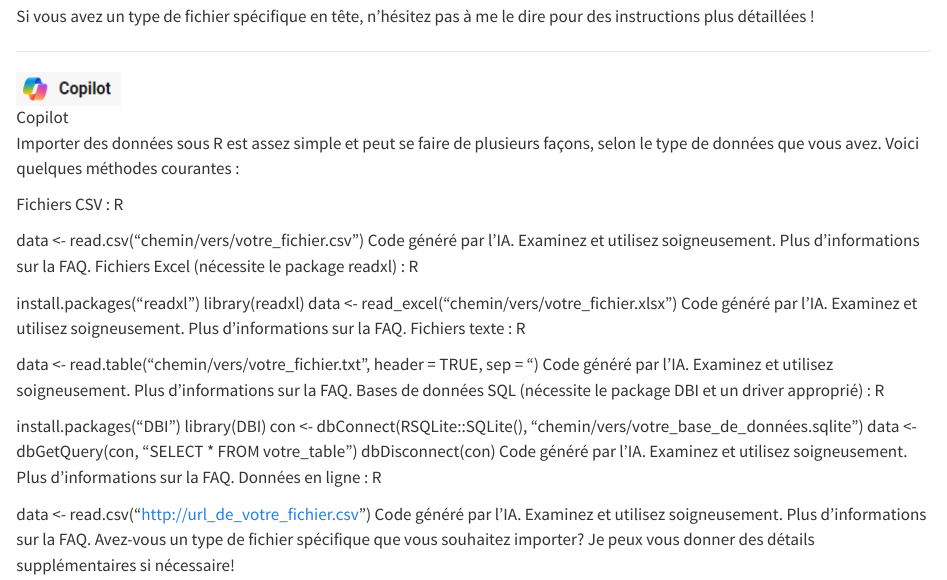
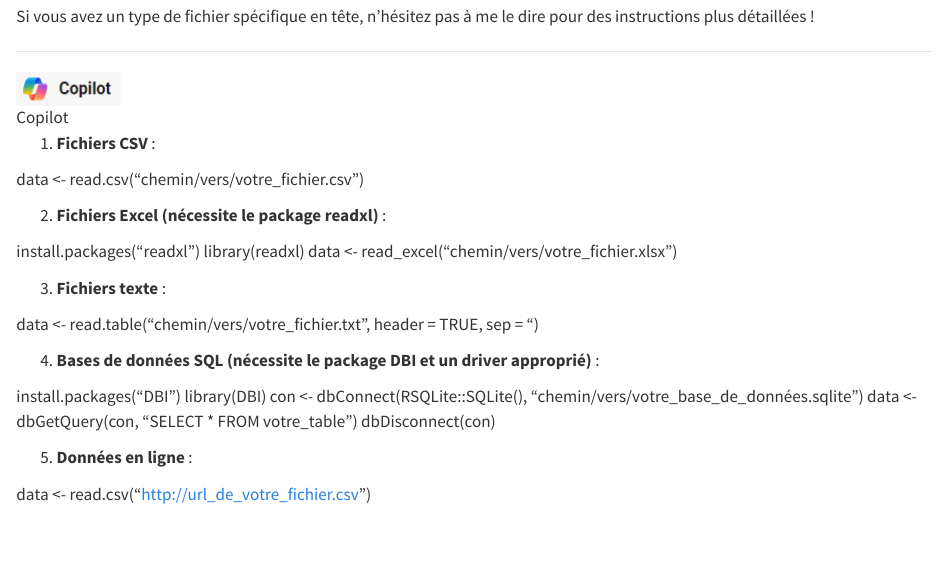
Before and after one commit to cthiounn/experimentation_aide_ia, a Quarto document (2_import_donnees/R_import_donnees.qmd): the page in a window 1100 px wide, from 1710 px down. Rendered offline with R 4.5, knitr and Pandoc in place of Quarto, with nearby package versions.

Commit message:
Copilot import données

```diff
--- a/2_import_donnees/R_import_donnees.qmd
+++ b/2_import_donnees/R_import_donnees.qmd
@@ -95,37 +95,29 @@ Si vous avez un type de fichier spécifique en tête, n'hésitez pas à me le di
 
 ![Copilot](../img/copilot.PNG)
 
-Importer des données sous R est assez simple et peut se faire de plusieurs façons, selon le type de données que vous avez. Voici quelques méthodes courantes :
-
-Fichiers CSV :
-R
+1. **Fichiers CSV** :
 
 data <- read.csv("chemin/vers/votre_fichier.csv")
-Code généré par l’IA. Examinez et utilisez soigneusement. Plus d’informations sur la FAQ.
-Fichiers Excel (nécessite le package readxl) :
-R
+
+2. **Fichiers Excel (nécessite le package readxl)** :
 
 install.packages("readxl")
 library(readxl)
 data <- read_excel("chemin/vers/votre_fichier.xlsx")
-Code généré par l’IA. Examinez et utilisez soigneusement. Plus d’informations sur la FAQ.
-Fichiers texte :
-R
+
+3. **Fichiers texte** :
 
 data <- read.table("chemin/vers/votre_fichier.txt", header = TRUE, sep = "\t")
-Code généré par l’IA. Examinez et utilisez soigneusement. Plus d’informations sur la FAQ.
-Bases de données SQL (nécessite le package DBI et un driver approprié) :
-R
+
+
+4. **Bases de données SQL (nécessite le package DBI et un driver approprié) ** :
 
 install.packages("DBI")
 library(DBI)
 con <- dbConnect(RSQLite::SQLite(), "chemin/vers/votre_base_de_données.sqlite")
 data <- dbGetQuery(con, "SELECT * FROM votre_table")
 dbDisconnect(con)
-Code généré par l’IA. Examinez et utilisez soigneusement. Plus d’informations sur la FAQ.
-Données en ligne :
-R
+
+5. **Données en ligne** :
 
 data <- read.csv("http://url_de_votre_fichier.csv")
-Code généré par l’IA. Examinez et utilisez soigneusement. Plus d’informations sur la FAQ.
-Avez-vous un type de fichier spécifique que vous souhaitez importer? Je peux vous donner des détails supplémentaires si nécessaire!
```
